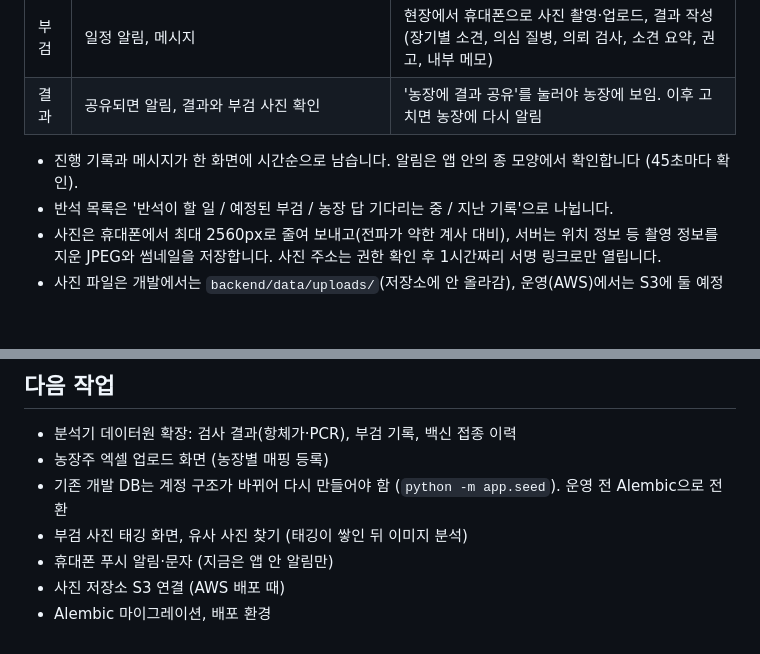
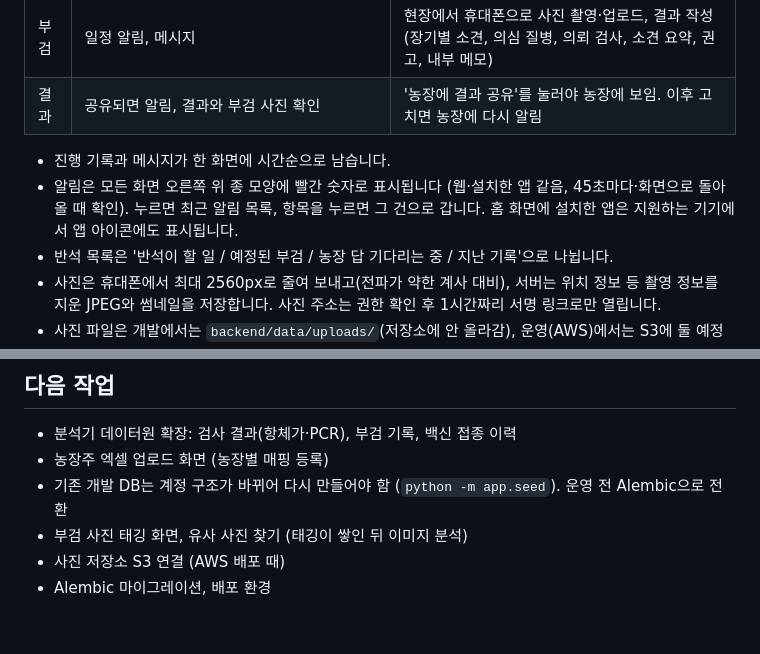
Before and after one commit to tajogood/bansuk_v1, a Markdown page: README.md, 2 parts joined by grey strips. GitHub-like rendering; blank space fills up the shorter version.

```diff
--- a/README.md
+++ b/README.md
@@ -44,7 +44,8 @@
 | 부검 | 일정 알림, 메시지 | 현장에서 휴대폰으로 사진 촬영·업로드, 결과 작성 (장기별 소견, 의심 질병, 의뢰 검사, 소견 요약, 권고, 내부 메모) |
 | 결과 | 공유되면 알림, 결과와 부검 사진 확인 | '농장에 결과 공유'를 눌러야 농장에 보임. 이후 고치면 농장에 다시 알림 |
 
-- 진행 기록과 메시지가 한 화면에 시간순으로 남습니다. 알림은 앱 안의 종 모양에서 확인합니다 (45초마다 확인).
+- 진행 기록과 메시지가 한 화면에 시간순으로 남습니다.
+- 알림은 모든 화면 오른쪽 위 종 모양에 빨간 숫자로 표시됩니다 (웹·설치한 앱 같음, 45초마다·화면으로 돌아올 때 확인). 누르면 최근 알림 목록, 항목을 누르면 그 건으로 갑니다. 홈 화면에 설치한 앱은 지원하는 기기에서 앱 아이콘에도 표시됩니다.
 - 반석 목록은 '반석이 할 일 / 예정된 부검 / 농장 답 기다리는 중 / 지난 기록'으로 나뉩니다.
 - 사진은 휴대폰에서 최대 2560px로 줄여 보내고(전파가 약한 계사 대비), 서버는 위치 정보 등 촬영 정보를 지운 JPEG와 썸네일을 저장합니다. 사진 주소는 권한 확인 후 1시간짜리 서명 링크로만 열립니다.
 - 사진 파일은 개발에서는 `backend/data/uploads/`(저장소에 안 올라감), 운영(AWS)에서는 S3에 둘 예정입니다. 사진마다 나중에 태깅할 칸(장기, 소견, 진단)이 이미 있습니다.
@@ -224,6 +225,5 @@ docs/      화면 캡처
 - 농장주 엑셀 업로드 화면 (농장별 매핑 등록)
 - 기존 개발 DB는 계정 구조가 바뀌어 다시 만들어야 함 (`python -m app.seed`). 운영 전 Alembic으로 전환
 - 부검 사진 태깅 화면, 유사 사진 찾기 (태깅이 쌓인 뒤 이미지 분석)
-- 휴대폰 푸시 알림·문자 (지금은 앱 안 알림만)
 - 사진 저장소 S3 연결 (AWS 배포 때)
 - Alembic 마이그레이션, 배포 환경
```
Also changed, not shown: docs/screenshots/bell.png (added), 5 other files.
